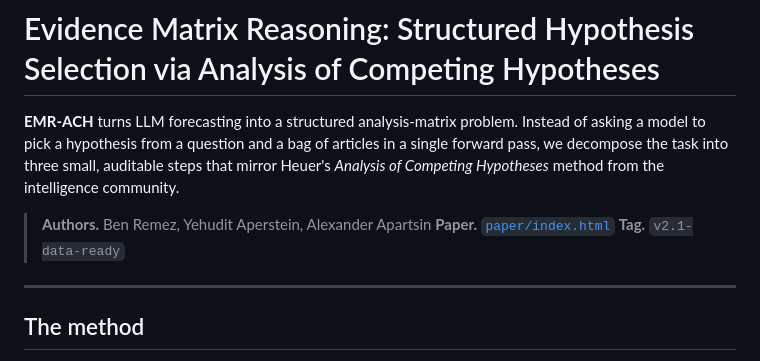
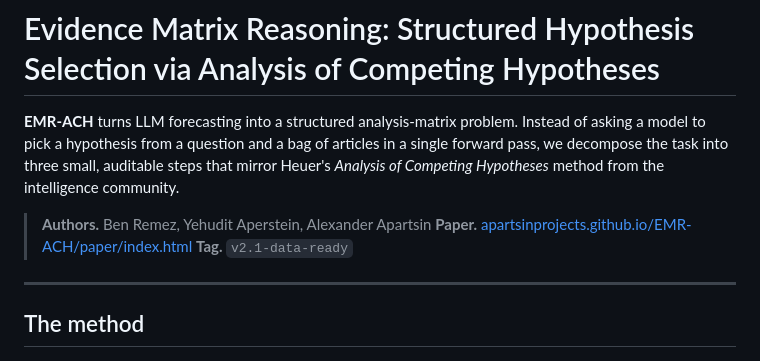
Before and after one commit to ApartsinProjects/EMR-ACH, a Markdown page: README.md, the part around the change. GitHub-like rendering.

Commit message:
Add GitHub Pages paper link to README
Co-Authored-By: Claude Sonnet 4.6 <noreply@anthropic.com>

```diff
--- a/README.md
+++ b/README.md
@@ -7,7 +7,7 @@
 **EMR-ACH** turns LLM forecasting into a structured analysis-matrix problem. Instead of asking a model to pick a hypothesis from a question and a bag of articles in a single forward pass, we decompose the task into three small, auditable steps that mirror Heuer's *Analysis of Competing Hypotheses* method from the intelligence community.
 
 > **Authors.** Ben Remez, Yehudit Aperstein, Alexander Apartsin
-> **Paper.** [`paper/index.html`](paper/index.html)
+> **Paper.** [apartsinprojects.github.io/EMR-ACH/paper/index.html](https://apartsinprojects.github.io/EMR-ACH/paper/index.html)
 > **Tag.** `v2.1-data-ready`
 
 ---
```
